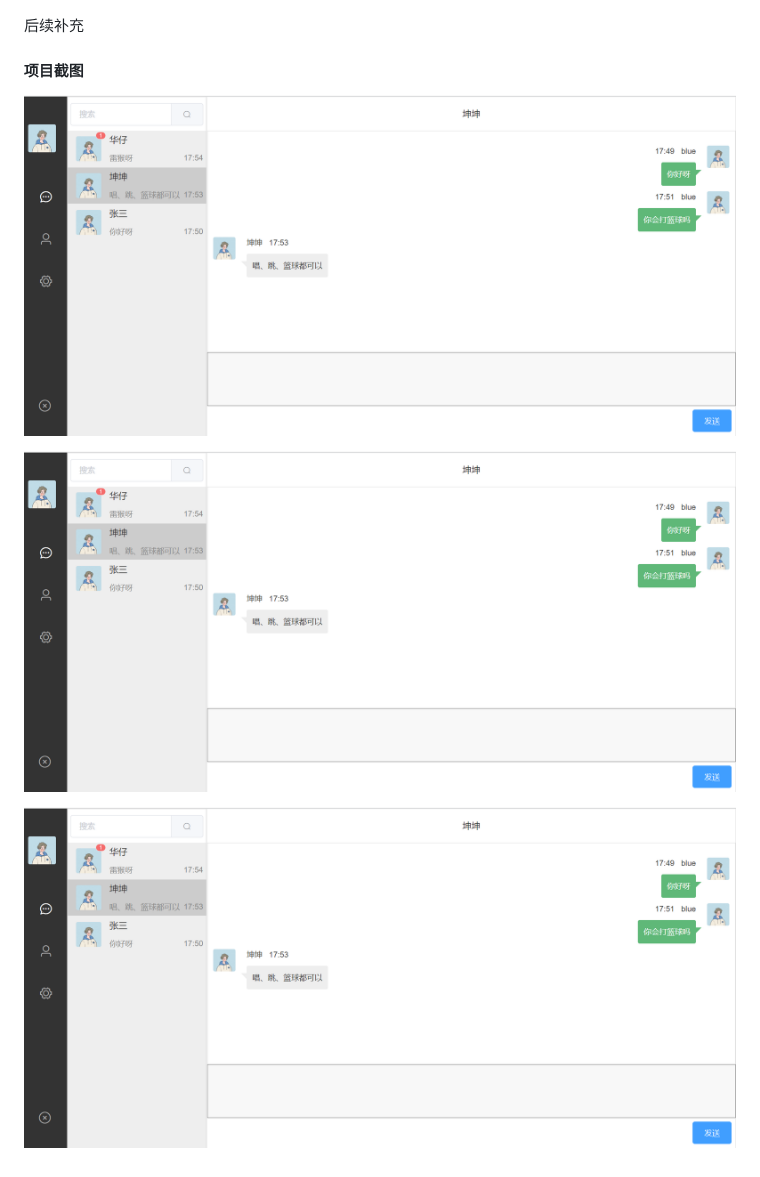
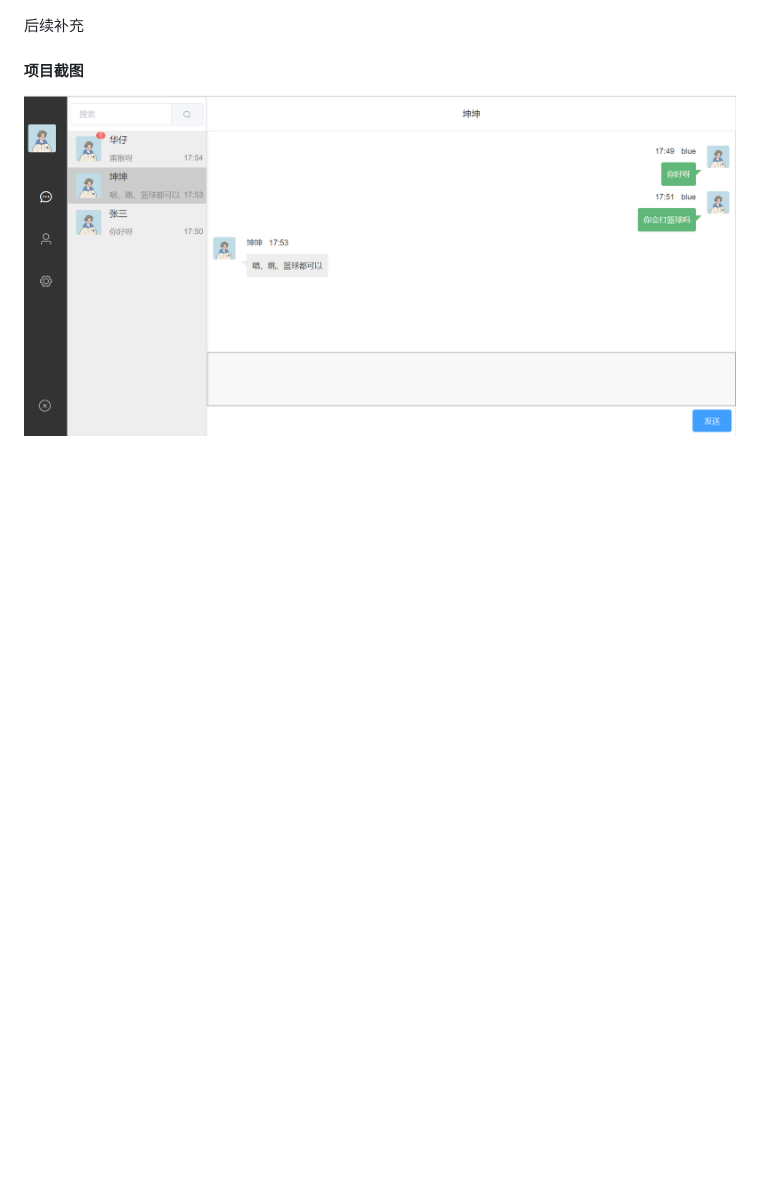
Before and after one commit to bluexsx/box-im, a Markdown page: README.md, the part around the change. GitHub-like rendering; pictures changed too: 截图/聊天.png (added); blank space fills up the shorter version.

Commit message:
update README.md.
Signed-off-by: blue <825657193@qq.com>

```diff
--- a/README.md
+++ b/README.md
@@ -30,8 +30,4 @@
 后续补充
 
 #### 项目截图
-![输入图片说明](%E6%88%AA%E5%9B%BEimage.png)
-
-![输入图片说明](%E6%88%AA%E5%9B%BEimage.png)
-
-![输入图片说明](%E6%88%AA%E5%9B%BEimage.png)
+![输入图片说明](%E6%88%AA%E5%9B%BE/%E8%81%8A%E5%A4%A9.png)
```
